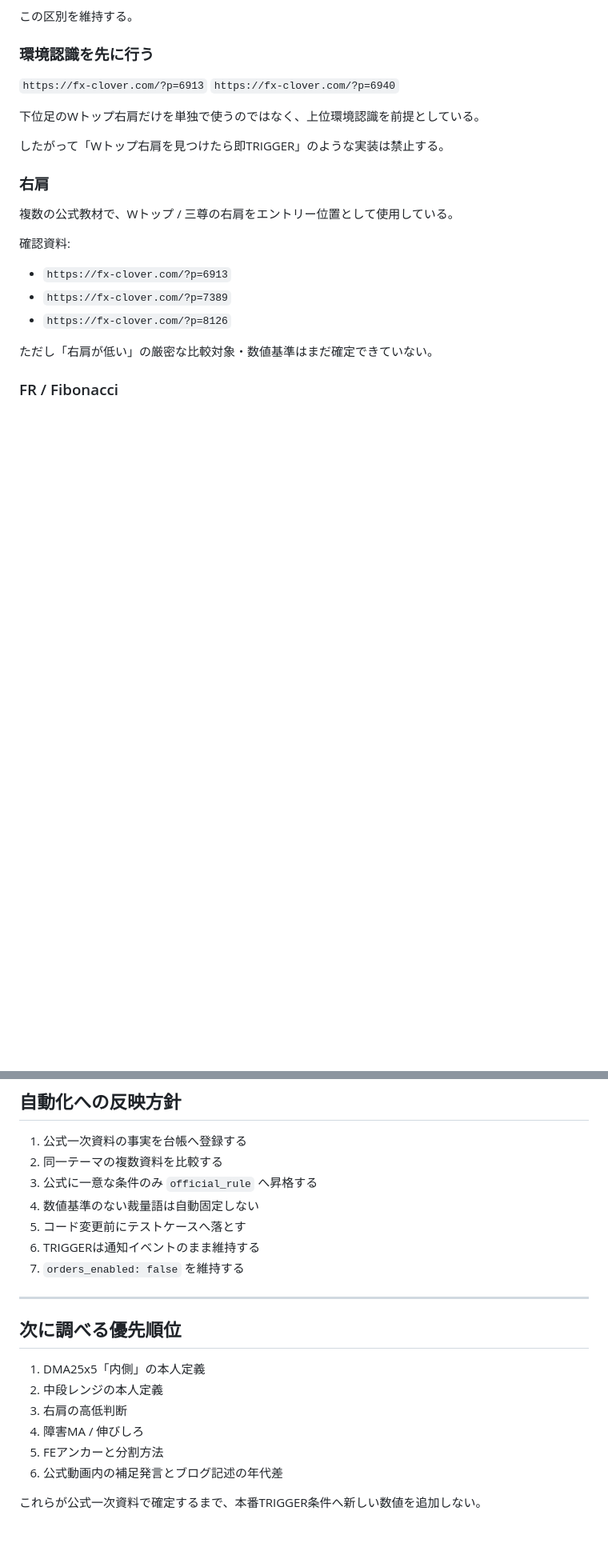
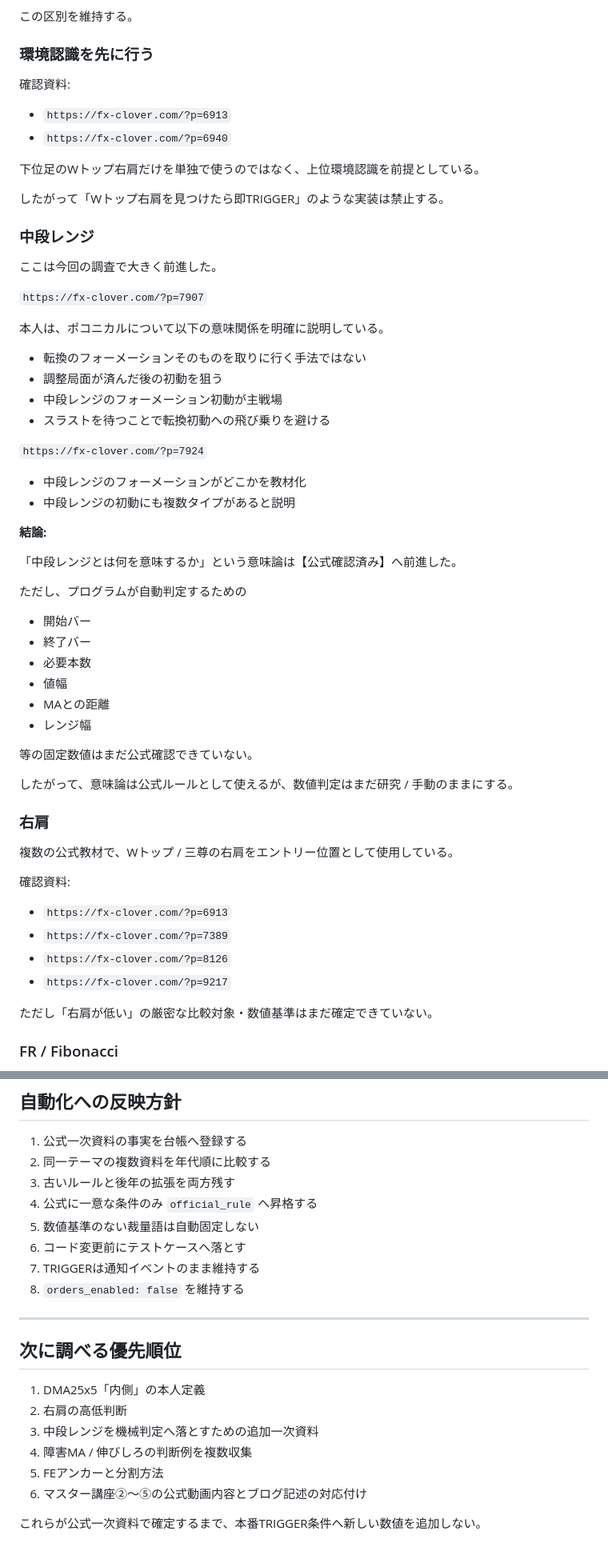
Before and after one commit to oosaka0123-sudo/fx-clover, a Markdown page: docs/FX_Clover_公式一次資料台帳.md, 2 parts joined by grey strips. Shown at 80% size. GitHub-like rendering; blank space fills up the shorter version.

Commit message:
Record Poconical rule evolution and middle-range semantics

```diff
--- a/docs/FX_Clover_公式一次資料台帳.md
+++ b/docs/FX_Clover_公式一次資料台帳.md
@@ -47,12 +84,49 @@ Issue: #3
 
 ### 環境認識を先に行う
 
-`https://fx-clover.com/?p=6913`
-`https://fx-clover.com/?p=6940`
+確認資料:
+
+- `https://fx-clover.com/?p=6913`
+- `https://fx-clover.com/?p=6940`
 
 下位足のWトップ右肩だけを単独で使うのではなく、上位環境認識を前提としている。
 
 したがって「Wトップ右肩を見つけたら即TRIGGER」のような実装は禁止する。
+
+### 中段レンジ
+
+ここは今回の調査で大きく前進した。
+
+`https://fx-clover.com/?p=7907`
+
+本人は、ポコニカルについて以下の意味関係を明確に説明している。
+
+- 転換のフォーメーションそのものを取りに行く手法ではない
+- 調整局面が済んだ後の初動を狙う
+- 中段レンジのフォーメーション初動が主戦場
+- スラストを待つことで転換初動への飛び乗りを避ける
+
+`https://fx-clover.com/?p=7924`
+
+- 中段レンジのフォーメーションがどこかを教材化
+- 中段レンジの初動にも複数タイプがあると説明
+
+**結論:**
+
+「中段レンジとは何を意味するか」という意味論は【公式確認済み】へ前進した。
+
+ただし、プログラムが自動判定するための
+
+- 開始バー
+- 終了バー
+- 必要本数
+- 値幅
+- MAとの距離
+- レンジ幅
+
+等の固定数値はまだ公式確認できていない。
+
+したがって、意味論は公式ルールとして使えるが、数値判定はまだ研究 / 手動のままにする。
 
 ### 右肩
 
@@ -63,6 +137,7 @@ Issue: #3
 - `https://fx-clover.com/?p=6913`
 - `https://fx-clover.com/?p=7389`
 - `https://fx-clover.com/?p=8126`
+- `https://fx-clover.com/?p=9217`
 
 ただし「右肩が低い」の厳密な比較対象・数値基準はまだ確定できていない。
 
@@ -137,22 +233,23 @@ FEによる分割決済が公式教材で繰り返し使用されている。
 ## 自動化への反映方針
 
 1. 公式一次資料の事実を台帳へ登録する
-2. 同一テーマの複数資料を比較する
-3. 公式に一意な条件のみ `official_rule` へ昇格する
-4. 数値基準のない裁量語は自動固定しない
-5. コード変更前にテストケースへ落とす
-6. TRIGGERは通知イベントのまま維持する
-7. `orders_enabled: false` を維持する
+2. 同一テーマの複数資料を年代順に比較する
+3. 古いルールと後年の拡張を両方残す
+4. 公式に一意な条件のみ `official_rule` へ昇格する
+5. 数値基準のない裁量語は自動固定しない
+6. コード変更前にテストケースへ落とす
+7. TRIGGERは通知イベントのまま維持する
+8. `orders_enabled: false` を維持する
 
 ---
 
 ## 次に調べる優先順位
 
 1. DMA25x5「内側」の本人定義
-2. 中段レンジの本人定義
-3. 右肩の高低判断
-4. 障害MA / 伸びしろ
+2. 右肩の高低判断
+3. 中段レンジを機械判定へ落とすための追加一次資料
+4. 障害MA / 伸びしろの判断例を複数収集
 5. FEアンカーと分割方法
-6. 公式動画内の補足発言とブログ記述の年代差
+6. マスター講座②〜⑤の公式動画内容とブログ記述の対応付け
 
 これらが公式一次資料で確定するまで、本番TRIGGER条件へ新しい数値を追加しない。
```
Also changed, not shown: other parts of docs/FX_Clover_公式一次資料台帳.md (+61 -3 lines).
